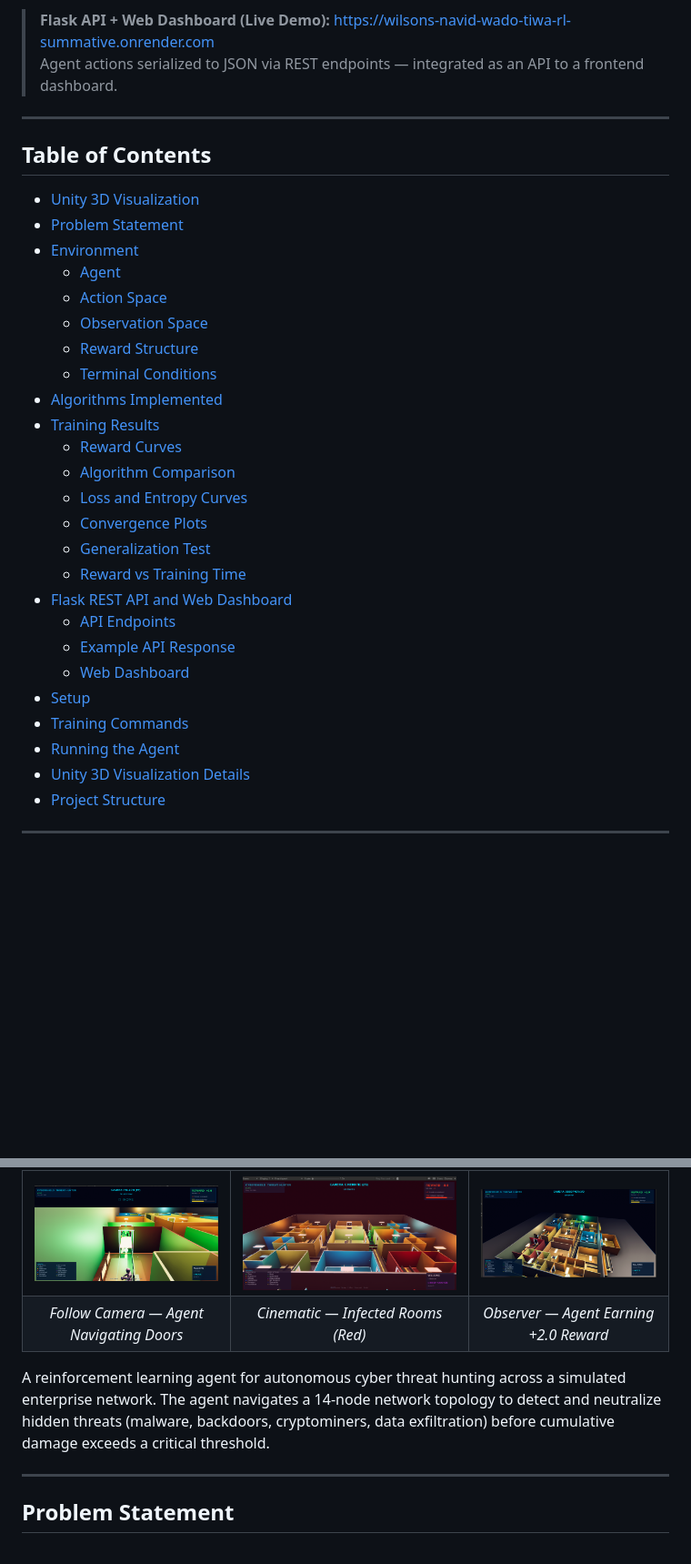
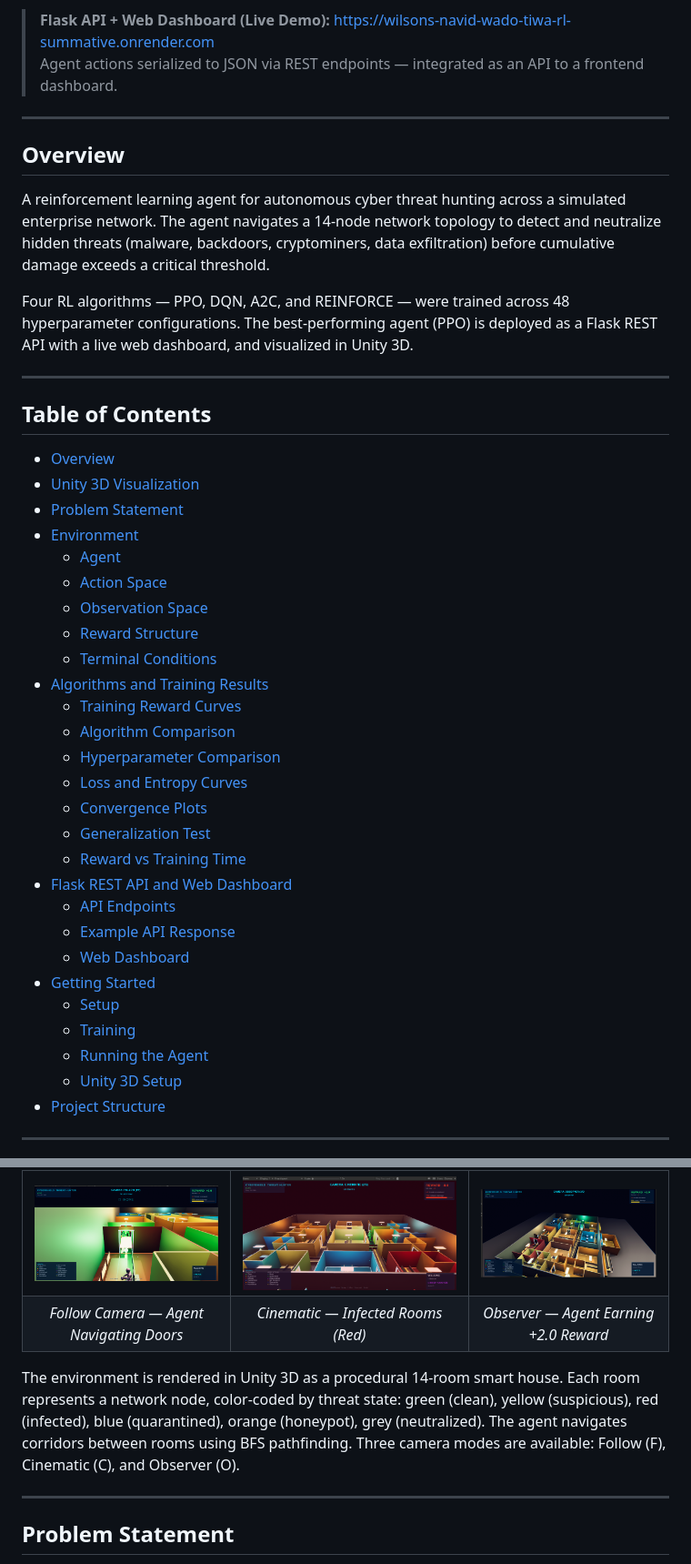
Before and after one commit to Wilsons-Navid/Wilsons_Navid_Wado_Tiwa_rl_summative, a Markdown page: README.md, 2 parts joined by grey strips. Shown at 91% size. Rendered like a GitHub page; blank space fills up the shorter version.

```diff
--- a/README.md
+++ b/README.md
@@ -9,8 +9,17 @@
 
 ---
 
+## Overview
+
+A reinforcement learning agent for autonomous cyber threat hunting across a simulated enterprise network. The agent navigates a 14-node network topology to detect and neutralize hidden threats (malware, backdoors, cryptominers, data exfiltration) before cumulative damage exceeds a critical threshold.
+
+Four RL algorithms — PPO, DQN, A2C, and REINFORCE — were trained across 48 hyperparameter configurations. The best-performing agent (PPO) is deployed as a Flask REST API with a live web dashboard, and visualized in Unity 3D.
+
+---
+
 ## Table of Contents
 
+- [Overview](#overview)
 - [Unity 3D Visualization](#unity-3d-visualization)
 - [Problem Statement](#problem-statement)
 - [Environment](#environment)
@@ -19,10 +28,10 @@
   - [Observation Space](#observation-space)
   - [Reward Structure](#reward-structure)
   - [Terminal Conditions](#terminal-conditions)
-- [Algorithms Implemented](#algorithms-implemented)
-- [Training Results](#training-results)
-  - [Reward Curves](#training-reward-curves)
+- [Algorithms and Training Results](#algorithms-and-training-results)
+  - [Training Reward Curves](#training-reward-curves)
   - [Algorithm Comparison](#algorithm-comparison)
+  - [Hyperparameter Comparison](#hyperparameter-comparison)
   - [Loss and Entropy Curves](#loss-and-entropy-curves)
   - [Convergence Plots](#convergence-plots)
   - [Generalization Test](#generalization-test)
@@ -31,10 +40,11 @@
   - [API Endpoints](#api-endpoints)
   - [Example API Response](#example-api-response)
   - [Web Dashboard](#web-dashboard)
-- [Setup](#setup)
-- [Training Commands](#training-commands)
-- [Running the Agent](#running-the-agent)
-- [Unity 3D Visualization Details](#unity-3d-visualization-details)
+- [Getting Started](#getting-started)
+  - [Setup](#setup)
+  - [Training](#training)
+  - [Running the Agent](#running-the-agent)
+  - [Unity 3D Setup](#unity-3d-setup)
 - [Project Structure](#project-structure)
 
 ---
@@ -48,7 +58,7 @@
 | ![Follow - Door Navigation](results/unity_follow_door.png) | ![Cinematic - Threat Detection](results/unity_cinematic_threats.png) | ![Observer - Positive Reward](results/unity_observer_reward.png) |
 | *Follow Camera — Agent Navigating Doors* | *Cinematic — Infected Rooms (Red)* | *Observer — Agent Earning +2.0 Reward* |
 
-A reinforcement learning agent for autonomous cyber threat hunting across a simulated enterprise network. The agent navigates a 14-node network topology to detect and neutralize hidden threats (malware, backdoors, cryptominers, data exfiltration) before cumulative damage exceeds a critical threshold.
+The environment is rendered in Unity 3D as a procedural 14-room smart house. Each room represents a network node, color-coded by threat state: green (clean), yellow (suspicious), red (infected), blue (quarantined), orange (honeypot), grey (neutralized). The agent navigates corridors between rooms using BFS pathfinding. Three camera modes are available: Follow (F), Cinematic (C), and Observer (O).
 
 ---
 
```
Also changed, not shown: other parts of README.md (+10 -31 lines).
